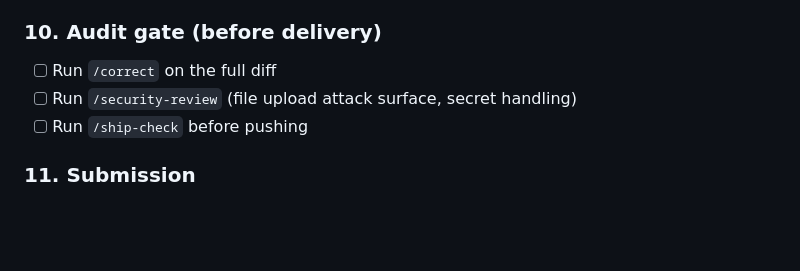
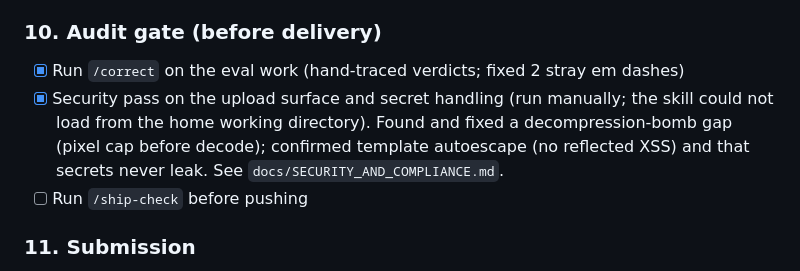
Before and after one commit to Hvoegeli/ttb-label-verifier, a Markdown page: docs/TASK_LIST.md, the part around the change. GitHub-like rendering; blank space fills up the shorter version.

Commit message:
docs: check off security pass in the audit gate
Co-Authored-By: Claude Opus 4.8 (1M context) <noreply@anthropic.com>

```diff
--- a/docs/TASK_LIST.md
+++ b/docs/TASK_LIST.md
@@ -67,8 +67,8 @@ Phased breakdown. Phase 1 is the MVP: a working single label distilled spirits p
 - [ ] Manual extraction eval: run a handful of real bottle photos through the live model, record verdicts + cost (needs real label photos)
 
 ### 10. Audit gate (before delivery)
-- [ ] Run `/correct` on the full diff
-- [ ] Run `/security-review` (file upload attack surface, secret handling)
+- [x] Run `/correct` on the eval work (hand-traced verdicts; fixed 2 stray em dashes)
+- [x] Security pass on the upload surface and secret handling (run manually; the skill could not load from the home working directory). Found and fixed a decompression-bomb gap (pixel cap before decode); confirmed template autoescape (no reflected XSS) and that secrets never leak. See `docs/SECURITY_AND_COMPLIANCE.md`.
 - [ ] Run `/ship-check` before pushing
 
 ### 11. Submission
```
